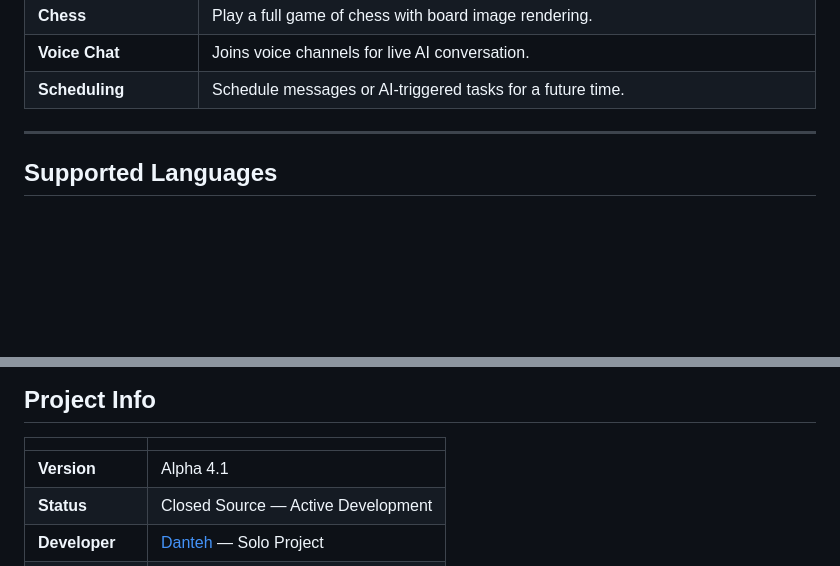
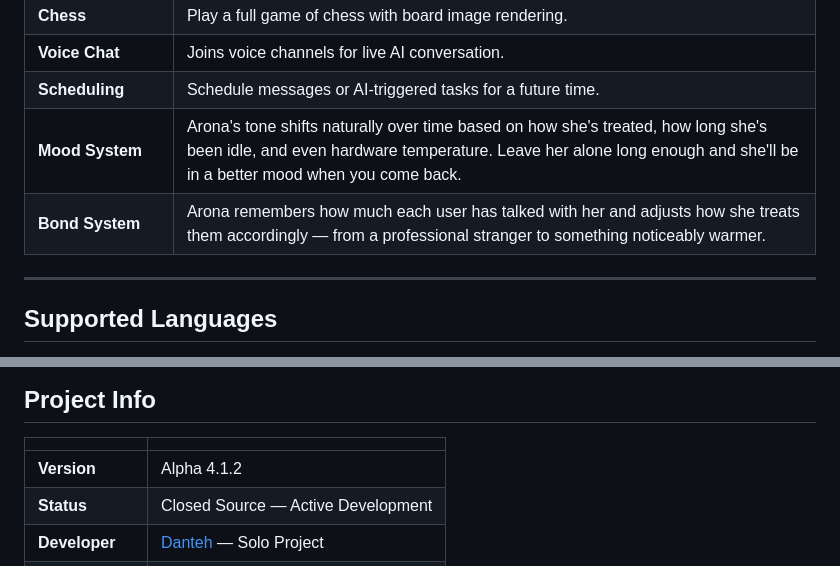
Before and after one commit to idoldange/Arona-AI, a Markdown page: README.md, 2 parts joined by grey strips. GitHub-like rendering; blank space fills up the shorter version.

```diff
--- a/README.md
+++ b/README.md
@@ -22,7 +22,8 @@ Arona is a Discord AI assistant themed around the Shittim Chest OS from *Blue Ar
 | **Chess** | Play a full game of chess with board image rendering. |
 | **Voice Chat** | Joins voice channels for live AI conversation. |
 | **Scheduling** | Schedule messages or AI-triggered tasks for a future time. |
-
+| **Mood System** | Arona's tone shifts naturally over time based on how she's treated, how long she's been idle, and even hardware temperature. Leave her alone long enough and she'll be in a better mood when you come back. |
+| **Bond System** | Arona remembers how much each user has talked with her and adjusts how she treats them accordingly — from a professional stranger to something noticeably warmer. |
 ---
 
 ## Supported Languages
@@ -71,7 +72,7 @@ Conversation data may be used by Google to improve AI services in accordance wit
 
 | | |
 |---|---|
-| **Version** | Alpha 4.1 |
+| **Version** | Alpha 4.1.2 |
 | **Status** | Closed Source — Active Development |
 | **Developer** | [Danteh](https://github.com/idoldange) — Solo Project |
 | **Bug Reports** | [GitHub Issues](https://github.com/idoldange/Arona-AI/issues) |
```
